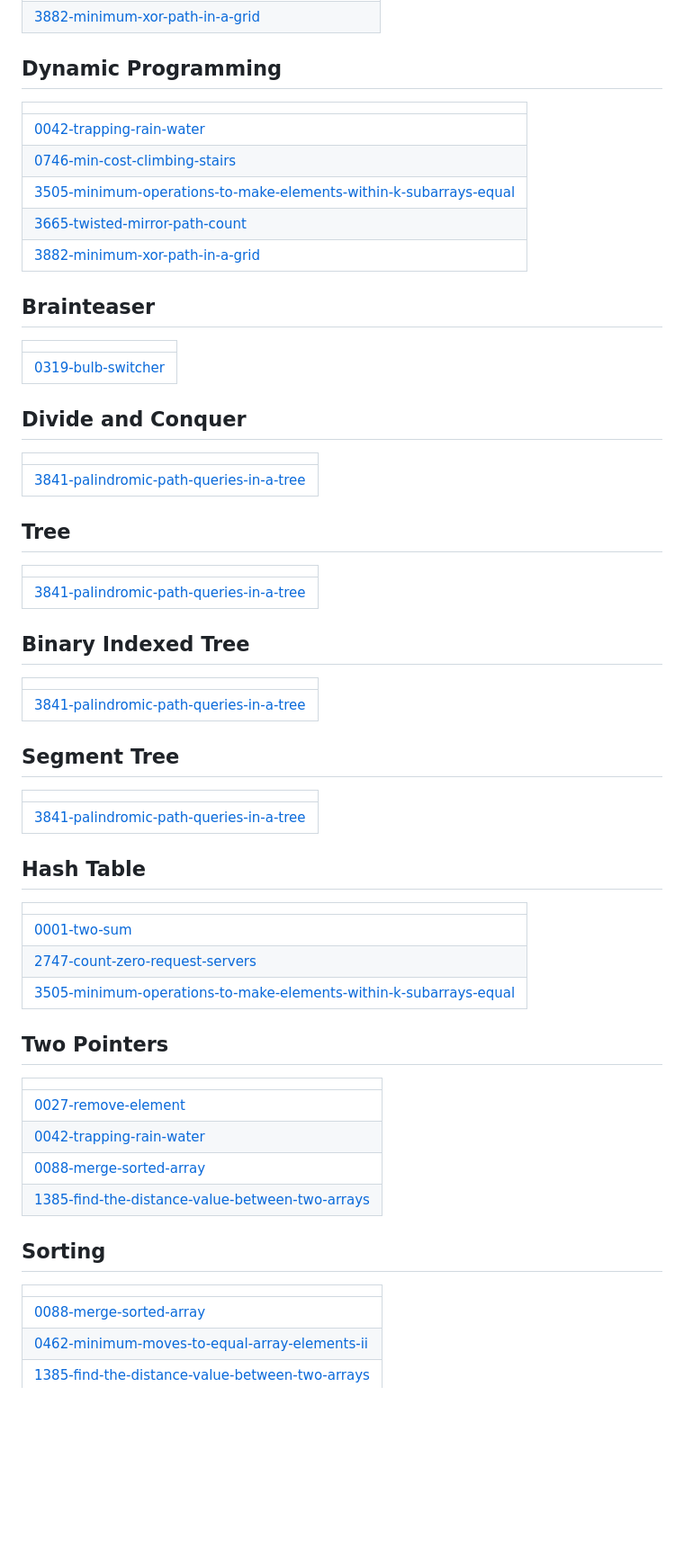
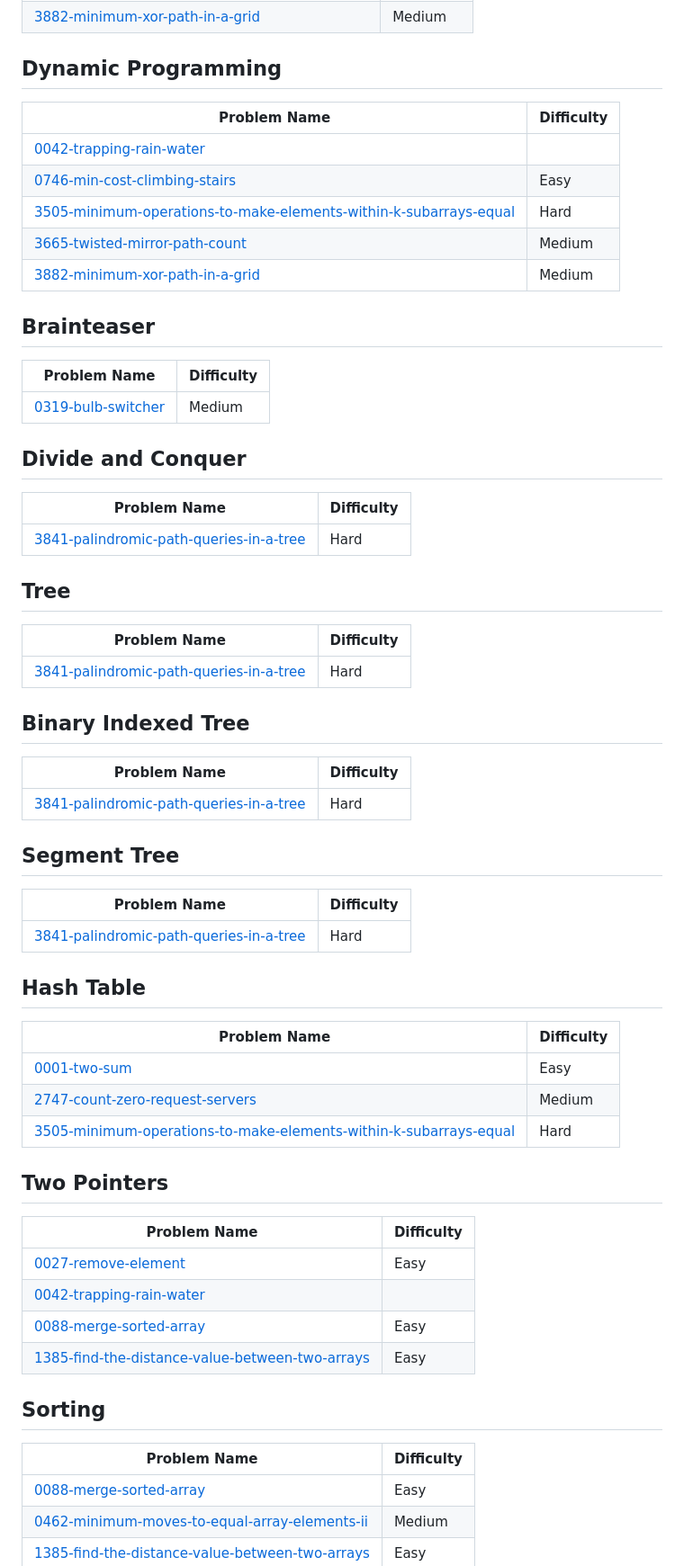
Before and after one commit to sai4u-dev/dsa-mastery, a Markdown page: README.md, the part around one of its changes. Shown at 90% size. Drawn GitHub-style; blank space fills up the shorter version.

```diff
--- a/README.md
+++ b/README.md
@@ -104,49 +104,49 @@ Progress is tracked continuously as I solve and document new problems.
 | [3665-twisted-mirror-path-count](https://github.com/sai4u-dev/dsa-mastery/tree/main/3665-twisted-mirror-path-count/) | Medium |
 | [3882-minimum-xor-path-in-a-grid](https://github.com/sai4u-dev/dsa-mastery/tree/main/3882-minimum-xor-path-in-a-grid/) | Medium |
 ## Dynamic Programming
-|  |
-| ------- |
+| Problem Name | Difficulty |
+| ------- | ------- |
 | [0042-trapping-rain-water](https://github.com/sai4u-dev/dsa-mastery/tree/master/0042-trapping-rain-water) |
 | [0746-min-cost-climbing-stairs](https://github.com/sai4u-dev/dsa-mastery/tree/main/0746-min-cost-climbing-stairs/) | Easy |
 | [3505-minimum-operations-to-make-elements-within-k-subarrays-equal](https://github.com/sai4u-dev/dsa-mastery/tree/main/3505-minimum-operations-to-make-elements-within-k-subarrays-equal/) | Hard |
 | [3665-twisted-mirror-path-count](https://github.com/sai4u-dev/dsa-mastery/tree/main/3665-twisted-mirror-path-count/) | Medium |
 | [3882-minimum-xor-path-in-a-grid](https://github.com/sai4u-dev/dsa-mastery/tree/main/3882-minimum-xor-path-in-a-grid/) | Medium |
 ## Brainteaser
-|  |
-| ------- |
+| Problem Name | Difficulty |
+| ------- | ------- |
 | [0319-bulb-switcher](https://github.com/sai4u-dev/dsa-mastery/tree/main/0319-bulb-switcher/) | Medium |
 ## Divide and Conquer
-|  |
-| ------- |
+| Problem Name | Difficulty |
+| ------- | ------- |
 | [3841-palindromic-path-queries-in-a-tree](https://github.com/sai4u-dev/dsa-mastery/tree/main/3841-palindromic-path-queries-in-a-tree/) | Hard |
 ## Tree
-|  |
-| ------- |
+| Problem Name | Difficulty |
+| ------- | ------- |
 | [3841-palindromic-path-queries-in-a-tree](https://github.com/sai4u-dev/dsa-mastery/tree/main/3841-palindromic-path-queries-in-a-tree/) | Hard |
 ## Binary Indexed Tree
-|  |
-| ------- |
+| Problem Name | Difficulty |
+| ------- | ------- |
 | [3841-palindromic-path-queries-in-a-tree](https://github.com/sai4u-dev/dsa-mastery/tree/main/3841-palindromic-path-queries-in-a-tree/) | Hard |
 ## Segment Tree
-|  |
-| ------- |
+| Problem Name | Difficulty |
+| ------- | ------- |
 | [3841-palindromic-path-queries-in-a-tree](https://github.com/sai4u-dev/dsa-mastery/tree/main/3841-palindromic-path-queries-in-a-tree/) | Hard |
 ## Hash Table
-|  |
-| ------- |
+| Problem Name | Difficulty |
+| ------- | ------- |
 | [0001-two-sum](https://github.com/sai4u-dev/dsa-mastery/tree/main/0001-two-sum/) | Easy |
 | [2747-count-zero-request-servers](https://github.com/sai4u-dev/dsa-mastery/tree/main/2747-count-zero-request-servers/) | Medium |
 | [3505-minimum-operations-to-make-elements-within-k-subarrays-equal](https://github.com/sai4u-dev/dsa-mastery/tree/main/3505-minimum-operations-to-make-elements-within-k-subarrays-equal/) | Hard |
 ## Two Pointers
-|  |
-| ------- |
+| Problem Name | Difficulty |
+| ------- | ------- |
 | [0027-remove-element](https://github.com/sai4u-dev/dsa-mastery/tree/main/0027-remove-element/) | Easy |
 | [0042-trapping-rain-water](https://github.com/sai4u-dev/dsa-mastery/tree/master/0042-trapping-rain-water) |
 | [0088-merge-sorted-array](https://github.com/sai4u-dev/dsa-mastery/tree/main/0088-merge-sorted-array/) | Easy |
 | [1385-find-the-distance-value-between-two-arrays](https://github.com/sai4u-dev/dsa-mastery/tree/main/1385-find-the-distance-value-between-two-arrays/) | Easy |
 ## Sorting
-|  |
-| ------- |
+| Problem Name | Difficulty |
+| ------- | ------- |
 | [0088-merge-sorted-array](https://github.com/sai4u-dev/dsa-mastery/tree/main/0088-merge-sorted-array/) | Easy |
 | [0462-minimum-moves-to-equal-array-elements-ii](https://github.com/sai4u-dev/dsa-mastery/tree/main/0462-minimum-moves-to-equal-array-elements-ii/) | Medium |
 | [1385-find-the-distance-value-between-two-arrays](https://github.com/sai4u-dev/dsa-mastery/tree/main/1385-find-the-distance-value-between-two-arrays/) | Easy |
```
Also changed, not shown: other parts of README.md (+34 -34 lines).
